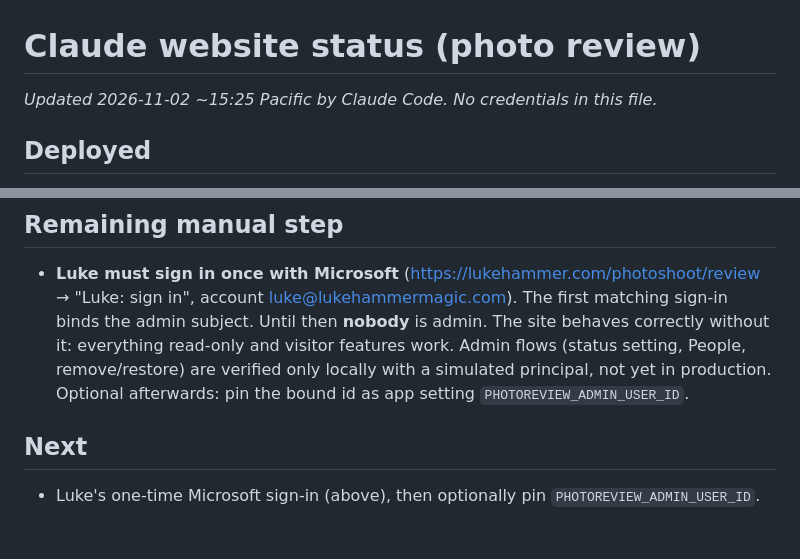
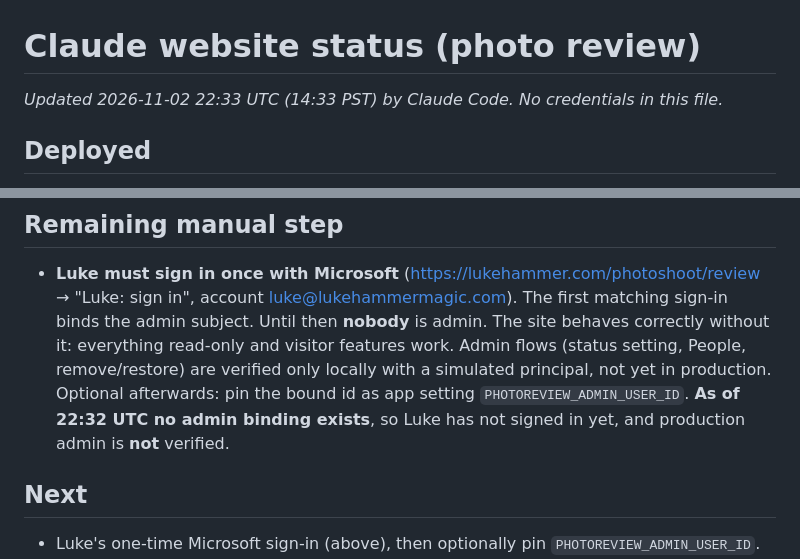
Before and after one commit to lukehammer/LukeHammerWebsite, a Markdown page: docs/photoshoot/claude-website-status.md, 2 parts joined by grey strips. Drawn GitHub-style; blank space fills up the shorter version.

```diff
--- a/docs/photoshoot/claude-website-status.md
+++ b/docs/photoshoot/claude-website-status.md
@@ -1,6 +1,6 @@
 # Claude website status (photo review)
 
-_Updated 2026-11-02 ~15:25 Pacific by Claude Code. No credentials in this file._
+_Updated 2026-11-02 22:33 UTC (14:33 PST) by Claude Code. No credentials in this file._
 
 ## Deployed
 
@@ -39,6 +50,7 @@ _Updated 2026-11-02 ~15:25 Pacific by Claude Code. No credentials in this file._
 ## Remaining manual step
 
 - **Luke must sign in once with Microsoft** (https://lukehammer.com/photoshoot/review → "Luke: sign in", account luke@lukehammermagic.com). The first matching sign-in binds the admin subject. Until then **nobody** is admin. The site behaves correctly without it: everything read-only and visitor features work. Admin flows (status setting, People, remove/restore) are verified only locally with a simulated principal, not yet in production. Optional afterwards: pin the bound id as app setting `PHOTOREVIEW_ADMIN_USER_ID`.
+ **As of 22:32 UTC no admin binding exists**, so Luke has not signed in yet, and production admin is **not** verified.
 
 ## Next
 
```
Also changed, not shown: other parts of docs/photoshoot/claude-website-status.md (+11 -0 lines).
